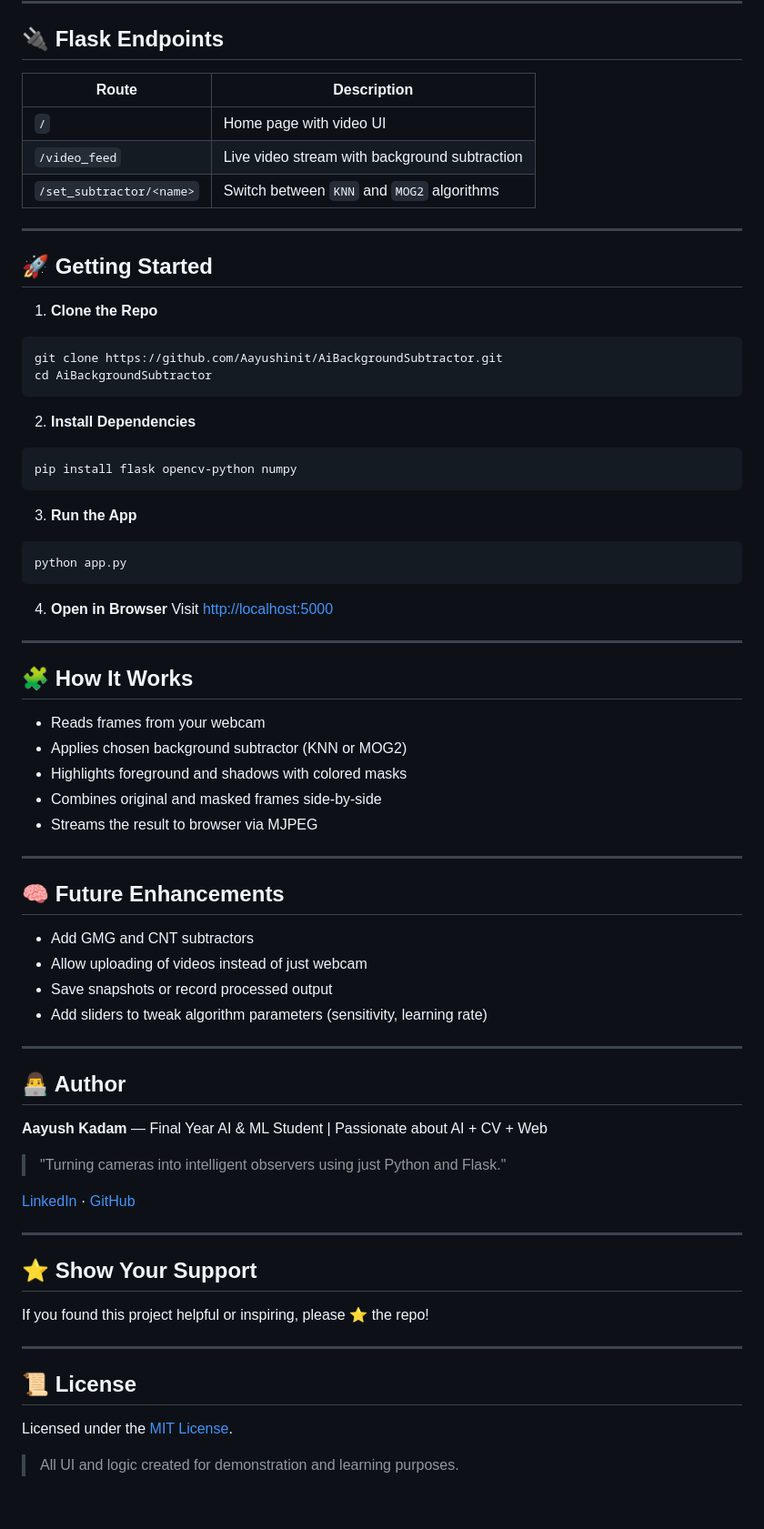
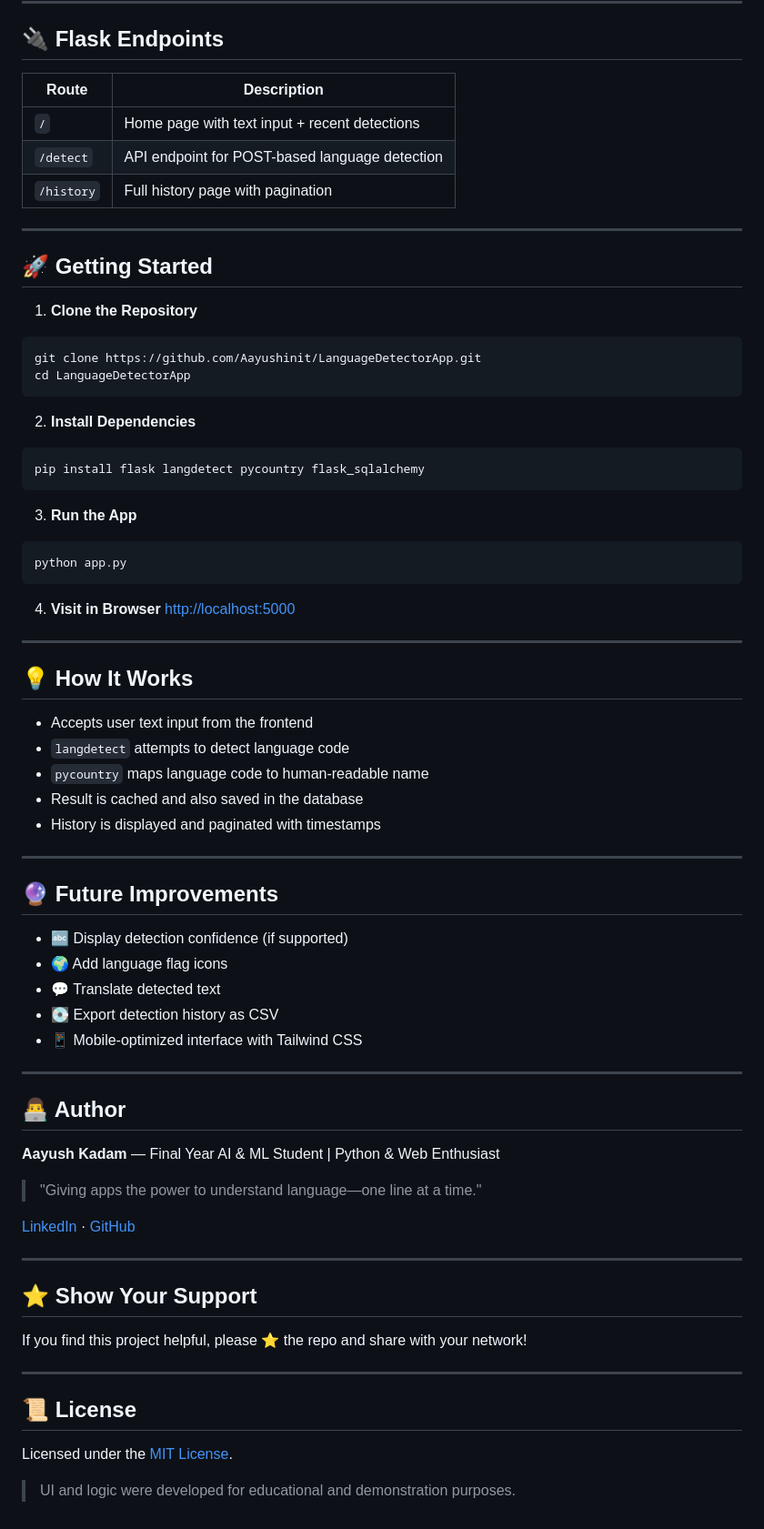
Before and after one commit to Aayushinit/AiLanguageDetector, a Markdown page: README.md, the part around one of its changes. Shown at 91% size. Rendered like a GitHub page.

````diff
--- a/README.md
+++ b/README.md
@@ -67,27 +57,27 @@ AiBackgroundSubtractor
 
 ## 🔌 Flask Endpoints
 
-| Route                    | Description                                   |
-| ------------------------ | --------------------------------------------- |
-| `/`                      | Home page with video UI                       |
-| `/video_feed`            | Live video stream with background subtraction |
-| `/set_subtractor/<name>` | Switch between `KNN` and `MOG2` algorithms    |
+| Route      | Description                                    |
+| ---------- | ---------------------------------------------- |
+| `/`        | Home page with text input + recent detections  |
+| `/detect`  | API endpoint for POST-based language detection |
+| `/history` | Full history page with pagination              |
 
 ---
 
 ## 🚀 Getting Started
 
-1. **Clone the Repo**
+1. **Clone the Repository**
 
 ```bash
-git clone https://github.com/Aayushinit/AiBackgroundSubtractor.git
-cd AiBackgroundSubtractor
+git clone https://github.com/Aayushinit/LanguageDetectorApp.git
+cd LanguageDetectorApp
 ```
 
 2. **Install Dependencies**
 
 ```bash
-pip install flask opencv-python numpy
+pip install flask langdetect pycountry flask_sqlalchemy
 ```
 
 3. **Run the App**
@@ -96,35 +86,36 @@ pip install flask opencv-python numpy
 python app.py
 ```
 
-4. **Open in Browser**
-   Visit [http://localhost:5000](http://localhost:5000)
+4. **Visit in Browser**
+   [http://localhost:5000](http://localhost:5000)
 
 ---
 
-## 🧩 How It Works
+## 💡 How It Works
 
-* Reads frames from your webcam
-* Applies chosen background subtractor (KNN or MOG2)
-* Highlights foreground and shadows with colored masks
-* Combines original and masked frames side-by-side
-* Streams the result to browser via MJPEG
+* Accepts user text input from the frontend
+* `langdetect` attempts to detect language code
+* `pycountry` maps language code to human-readable name
+* Result is cached and also saved in the database
+* History is displayed and paginated with timestamps
 
 ---
 
-## 🧠 Future Enhancements
+## 🔮 Future Improvements
 
-* Add GMG and CNT subtractors
-* Allow uploading of videos instead of just webcam
-* Save snapshots or record processed output
-* Add sliders to tweak algorithm parameters (sensitivity, learning rate)
+* 🔤 Display detection confidence (if supported)
+* 🌍 Add language flag icons
+* 💬 Translate detected text
+* 💽 Export detection history as CSV
+* 📱 Mobile-optimized interface with Tailwind CSS
 
 ---
 
 ## 👨‍💻 Author
 
-**Aayush Kadam** — Final Year AI & ML Student | Passionate about AI + CV + Web
+**Aayush Kadam** — Final Year AI & ML Student | Python & Web Enthusiast
 
-> "Turning cameras into intelligent observers using just Python and Flask."
+> "Giving apps the power to understand language—one line at a time."
 
 [LinkedIn](https://www.linkedin.com/in/aayush-kadam-a3454a2b8) · [GitHub](https://github.com/Aayushinit)
 
@@ -132,7 +123,7 @@ python app.py
 
 ## ⭐️ Show Your Support
 
-If you found this project helpful or inspiring, please ⭐ the repo!
+If you find this project helpful, please ⭐ the repo and share with your network!
 
 ---
 
@@ -140,4 +131,4 @@ If you found this project helpful or inspiring, please ⭐ the repo!
 
 Licensed under the [MIT License](LICENSE).
 
-> All UI and logic created for demonstration and learning purposes.
+> UI and logic were developed for educational and demonstration purposes.
````
Also changed, not shown: other parts of README.md (+35 -45 lines).
